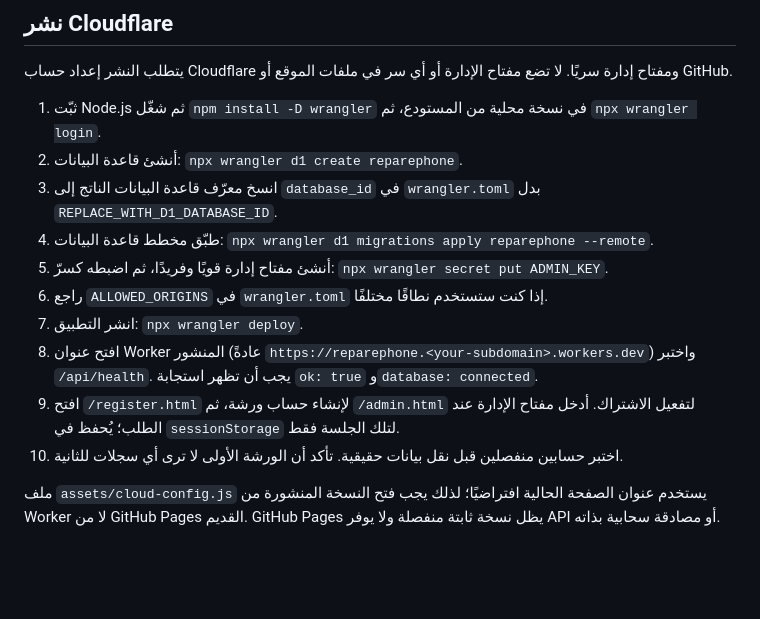
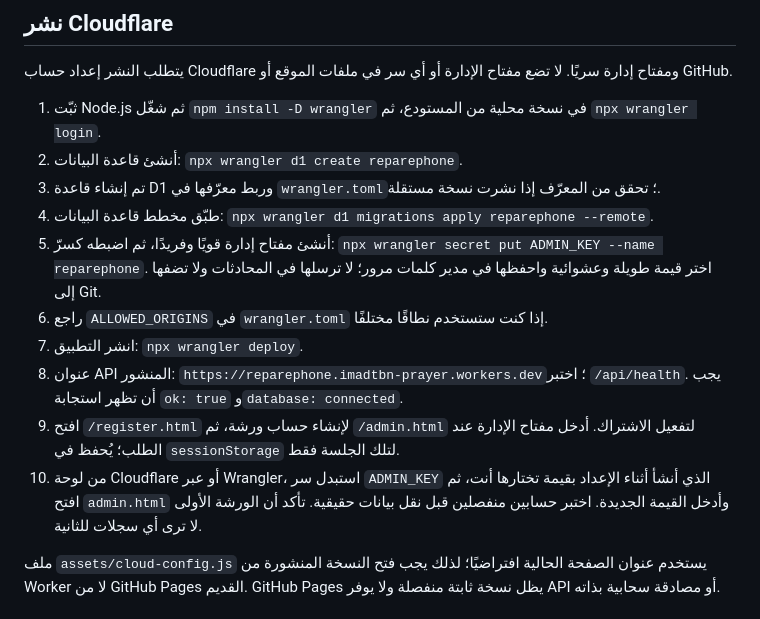
Before and after one commit to imadtbn/reparephone, a Markdown page: README.md, the part around the change. Drawn GitHub-style; blank space fills up the shorter version.

Commit message:
Update live Cloudflare deployment and secret rotation instructions

```diff
--- a/README.md
+++ b/README.md
@@ -29,14 +29,14 @@
 
 1. ثبّت Node.js ثم شغّل `npm install -D wrangler` في نسخة محلية من المستودع، ثم `npx wrangler login`.
 2. أنشئ قاعدة البيانات: `npx wrangler d1 create reparephone`.
-3. انسخ معرّف قاعدة البيانات الناتج إلى `database_id` في `wrangler.toml` بدل `REPLACE_WITH_D1_DATABASE_ID`.
+3. تم إنشاء قاعدة D1 وربط معرّفها في `wrangler.toml`؛ تحقق من المعرّف إذا نشرت نسخة مستقلة.
 4. طبّق مخطط قاعدة البيانات: `npx wrangler d1 migrations apply reparephone --remote`.
-5. أنشئ مفتاح إدارة قويًا وفريدًا، ثم اضبطه كسرّ: `npx wrangler secret put ADMIN_KEY`.
+5. أنشئ مفتاح إدارة قويًا وفريدًا، ثم اضبطه كسرّ: `npx wrangler secret put ADMIN_KEY --name reparephone`. اختر قيمة طويلة وعشوائية واحفظها في مدير كلمات مرور؛ لا ترسلها في المحادثات ولا تضفها إلى Git.
 6. راجع `ALLOWED_ORIGINS` في `wrangler.toml` إذا كنت ستستخدم نطاقًا مختلفًا.
 7. انشر التطبيق: `npx wrangler deploy`.
-8. افتح عنوان Worker المنشور (عادةً `https://reparephone.<your-subdomain>.workers.dev`) واختبر `/api/health`. يجب أن تظهر استجابة `ok: true` و`database: connected`.
+8. عنوان API المنشور: `https://reparephone.imadtbn-prayer.workers.dev`؛ اختبر `/api/health`. يجب أن تظهر استجابة `ok: true` و`database: connected`.
 9. افتح `/register.html` لإنشاء حساب ورشة، ثم `/admin.html` لتفعيل الاشتراك. أدخل مفتاح الإدارة عند الطلب؛ يُحفظ في `sessionStorage` لتلك الجلسة فقط.
-10. اختبر حسابين منفصلين قبل نقل بيانات حقيقية. تأكد أن الورشة الأولى لا ترى أي سجلات للثانية.
+10. من لوحة Cloudflare أو عبر Wrangler، استبدل سر `ADMIN_KEY` الذي أنشأ أثناء الإعداد بقيمة تختارها أنت، ثم افتح `admin.html` وأدخل القيمة الجديدة. اختبر حسابين منفصلين قبل نقل بيانات حقيقية. تأكد أن الورشة الأولى لا ترى أي سجلات للثانية.
 
 ملف `assets/cloud-config.js` يستخدم عنوان الصفحة الحالية افتراضيًا؛ لذلك يجب فتح النسخة المنشورة من Worker لا من GitHub Pages القديم. GitHub Pages يظل نسخة ثابتة منفصلة ولا يوفر API أو مصادقة سحابية بذاته.
 
```
